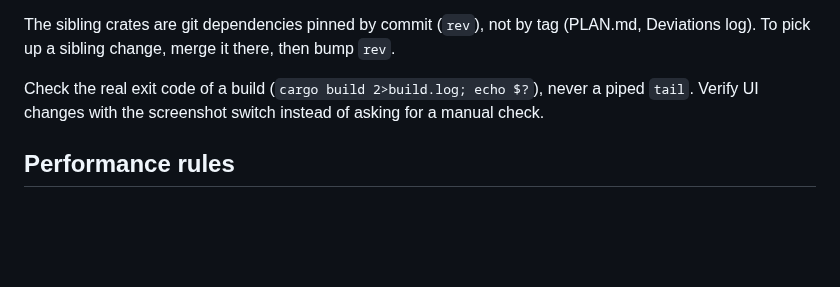
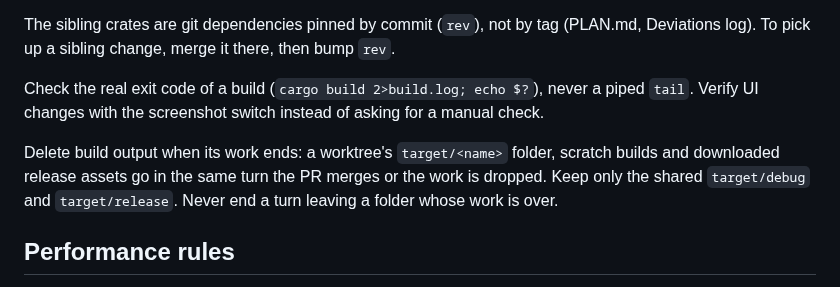
Before and after one commit to Hobo-Ware/tidewatch, a Markdown page: .agents/rules/project.md, the part around the change. Rendered like a GitHub page; blank space fills up the shorter version.

Commit message:
docs: delete build output when its work ends

```diff
--- a/.agents/rules/project.md
+++ b/.agents/rules/project.md
@@ -78,6 +78,10 @@ Deviations log). To pick up a sibling change, merge it there, then bump `rev`.
 Check the real exit code of a build (`cargo build 2>build.log; echo $?`), never a piped
 `tail`. Verify UI changes with the screenshot switch instead of asking for a manual check.
 
+Delete build output when its work ends: a worktree's `target/<name>` folder, scratch builds and
+downloaded release assets go in the same turn the PR merges or the work is dropped. Keep only the
+shared `target/debug` and `target/release`. Never end a turn leaving a folder whose work is over.
+
 ## Performance rules
 
 - Idle CPU stays at 0%: repaint only on input, pty output or finished background work.
```
